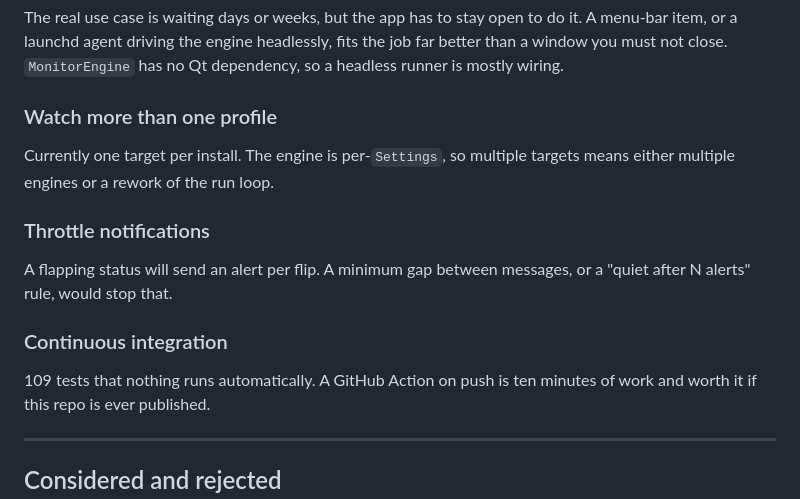
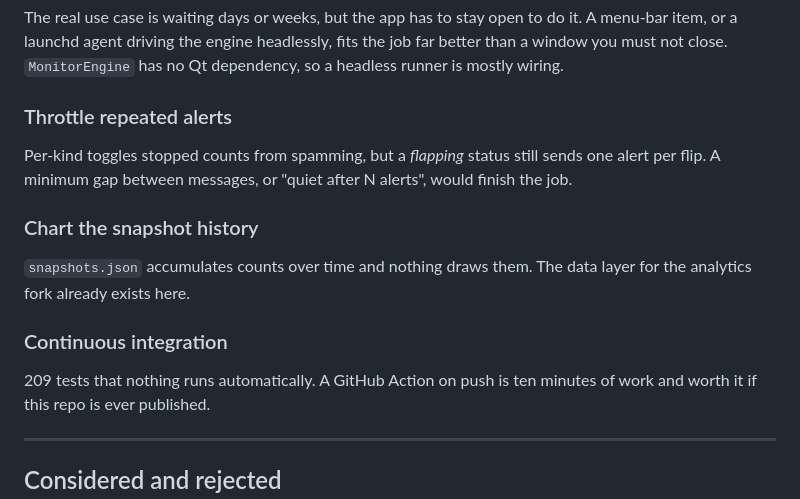
Before and after one commit to Netrunner3000/unblock_tracker, a Markdown page: ROADMAP.md, the part around the change. GitHub-like rendering.

Commit message:
Tidy the roadmap: drop shipped items, fix the test count

```diff
--- a/ROADMAP.md
+++ b/ROADMAP.md
@@ -61,16 +61,17 @@ it. A menu-bar item, or a launchd agent driving the engine headlessly, fits the
 job far better than a window you must not close. `MonitorEngine` has no Qt
 dependency, so a headless runner is mostly wiring.
 
-### Watch more than one profile
-Currently one target per install. The engine is per-`Settings`, so multiple
-targets means either multiple engines or a rework of the run loop.
+### Throttle repeated alerts
+Per-kind toggles stopped counts from spamming, but a *flapping* status still
+sends one alert per flip. A minimum gap between messages, or "quiet after N
+alerts", would finish the job.
 
-### Throttle notifications
-A flapping status will send an alert per flip. A minimum gap between messages,
-or a "quiet after N alerts" rule, would stop that.
+### Chart the snapshot history
+`snapshots.json` accumulates counts over time and nothing draws them. The data
+layer for the analytics fork already exists here.
 
 ### Continuous integration
-109 tests that nothing runs automatically. A GitHub Action on push is ten
+209 tests that nothing runs automatically. A GitHub Action on push is ten
 minutes of work and worth it if this repo is ever published.
 
 ---
```
